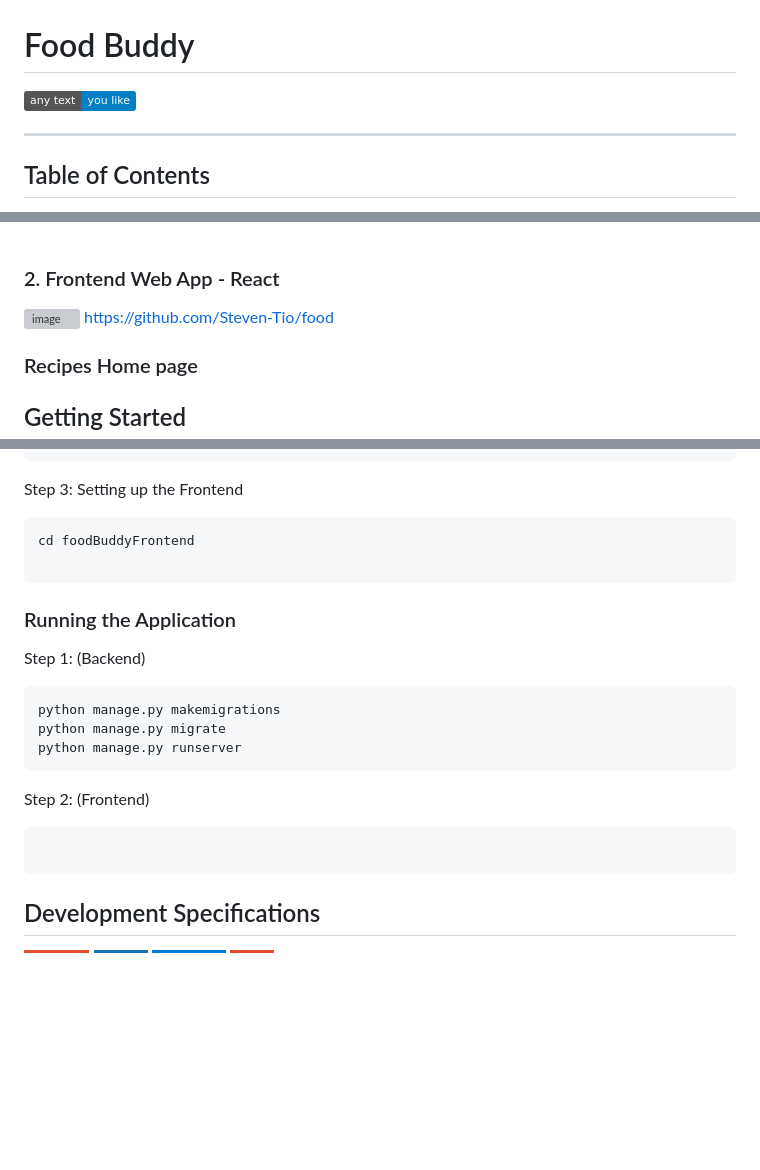
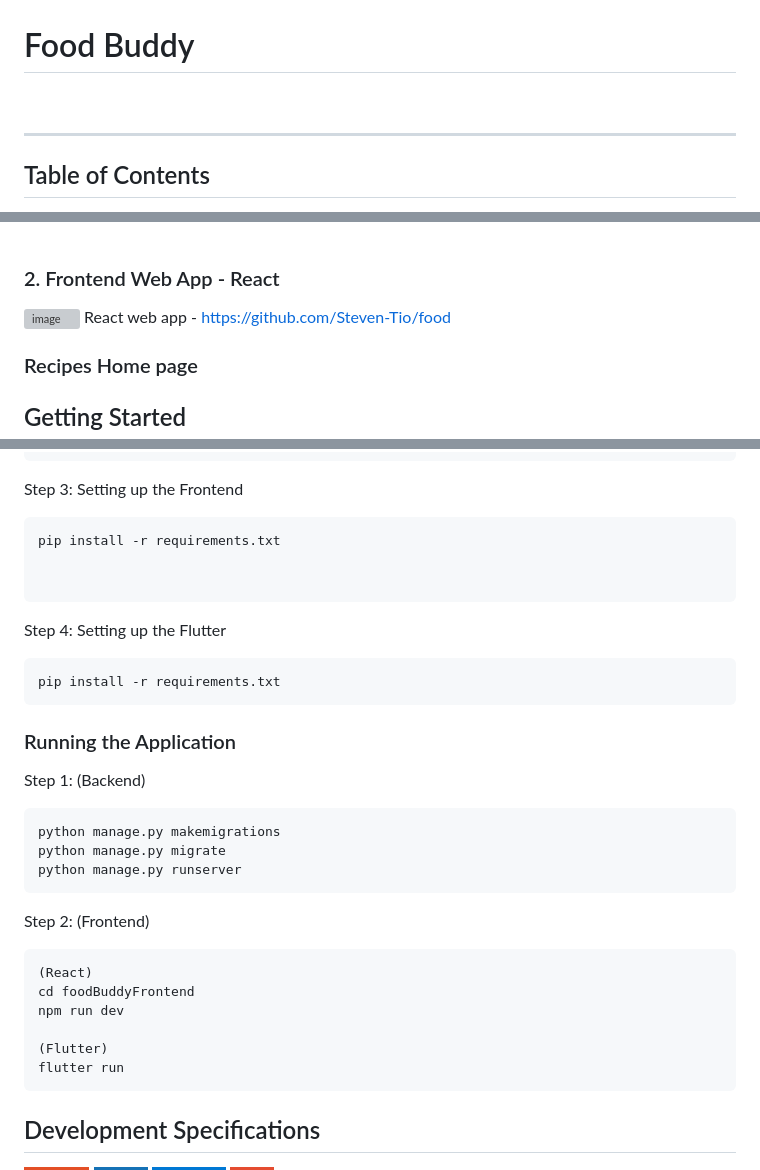
Before and after one commit to Mckenz31/foodBuddy, a Markdown page: README.md, 3 parts joined by grey strips. Drawn GitHub-style; badges without logos; blank space fills up the shorter version; grey boxes are pictures that could not be loaded.

````diff
--- a/README.md
+++ b/README.md
@@ -1,6 +1,6 @@
 # Food Buddy
 
-![git](https://img.shields.io/badge/any_text-you_like-blue)
+![git](https://img.shields.io/badge/Hi-FoodBuddies)
 
 ---
 
@@ -40,7 +40,7 @@ Adding the video
 <br><br>
 ### 2. Frontend Web App - React
 ![image](images/homepage.png)
-https://github.com/Steven-Tio/food
+React web app - https://github.com/Steven-Tio/food
 
 ### Recipes Home page
 
@@ -79,8 +79,14 @@ pip install -r requirements.txt
 
 Step 3: Setting up the Frontend
 ```
-cd foodBuddyFrontend
+pip install -r requirements.txt
 
+
+```
+
+Step 4: Setting up the Flutter
+```
+pip install -r requirements.txt
 ```
 
 ### Running the Application
@@ -94,7 +100,12 @@ python manage.py runserver
 
 Step 2: (Frontend)
 ```
+(React)
+cd foodBuddyFrontend
+npm run dev
 
+(Flutter)
+flutter run
 ```
 
 
````
Also changed, not shown: other parts of README.md (+2 -2 lines).
